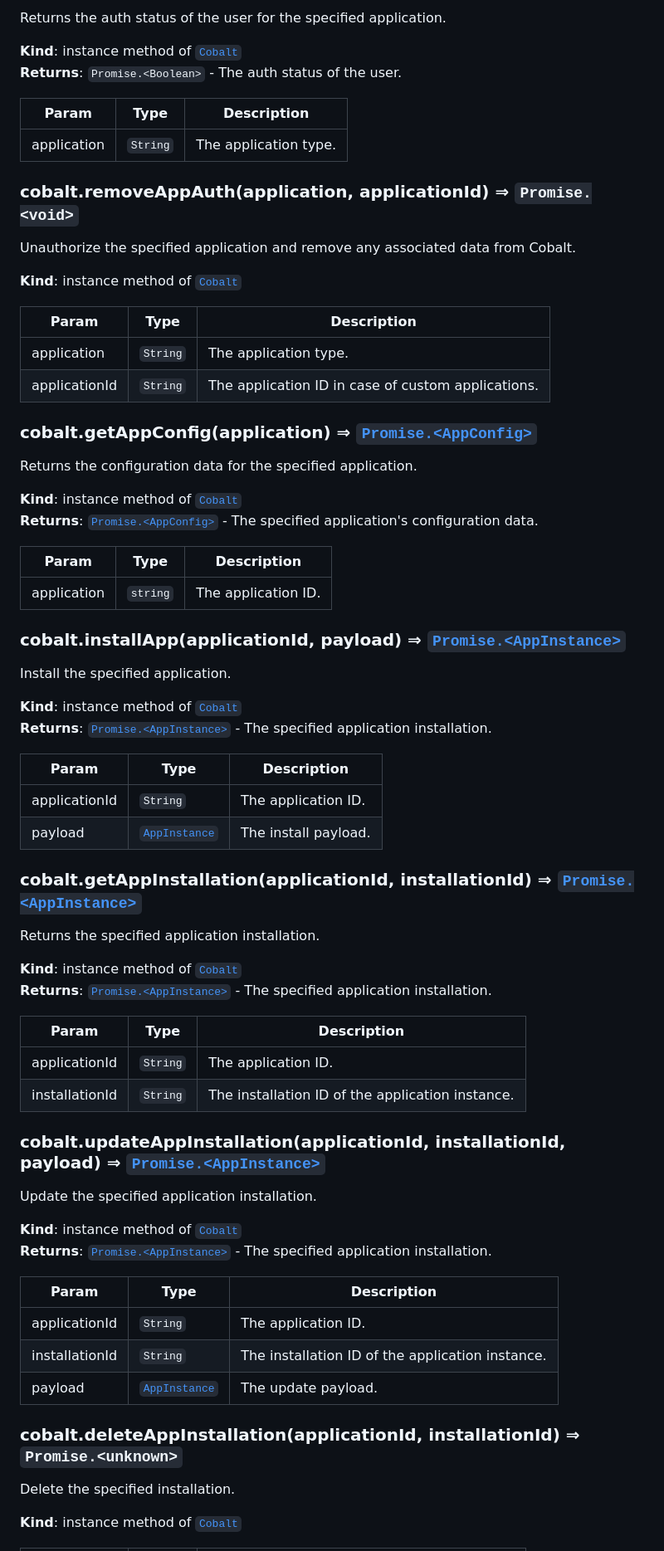
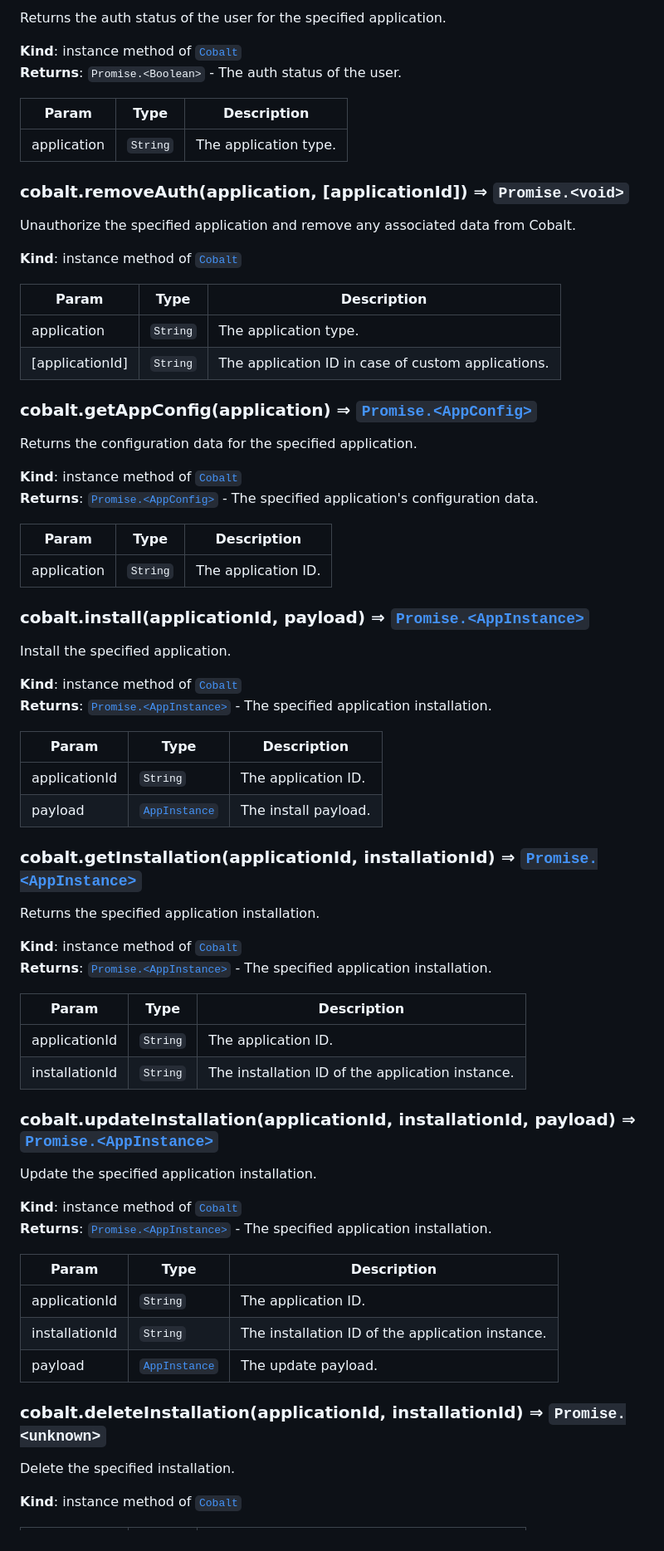
Before and after one commit to gocobalt/cobalt-js, a Markdown page: docs.md, the part around the change printed below. Shown: that part at 83% size. GitHub-like rendering.

```diff
--- a/docs.md
+++ b/docs.md
@@ -105,5 +112,5 @@ Returns the auth status of the user for the specified application.
 
-### cobalt.removeAppAuth(application, applicationId) ⇒ <code>Promise.&lt;void&gt;</code>
+### cobalt.removeAuth(application, [applicationId]) ⇒ <code>Promise.&lt;void&gt;</code>
 Unauthorize the specified application and remove any associated data from Cobalt.
 
 **Kind**: instance method of [<code>Cobalt</code>](#Cobalt)
@@ -111,7 +118,7 @@ Unauthorize the specified application and remove any associated data from Cobalt
 | Param | Type | Description |
 | --- | --- | --- |
 | application | <code>String</code> | The application type. |
-| applicationId | <code>String</code> | The application ID in case of custom applications. |
+| [applicationId] | <code>String</code> | The application ID in case of custom applications. |
 
 <a name="Cobalt+getAppConfig"></a>
 
@@ -123,5 +130,5 @@ Returns the configuration data for the specified application.
 
 | Param | Type | Description |
 | --- | --- | --- |
-| application | <code>string</code> | The application ID. |
+| application | <code>String</code> | The application ID. |
 
@@ -129,5 +136,5 @@ Returns the configuration data for the specified application.
 
-### cobalt.installApp(applicationId, payload) ⇒ [<code>Promise.&lt;AppInstance&gt;</code>](#AppInstance)
+### cobalt.install(applicationId, payload) ⇒ [<code>Promise.&lt;AppInstance&gt;</code>](#AppInstance)
 Install the specified application.
 
 **Kind**: instance method of [<code>Cobalt</code>](#Cobalt)
@@ -142,5 +149,5 @@ Install the specified application.
 
-### cobalt.getAppInstallation(applicationId, installationId) ⇒ [<code>Promise.&lt;AppInstance&gt;</code>](#AppInstance)
+### cobalt.getInstallation(applicationId, installationId) ⇒ [<code>Promise.&lt;AppInstance&gt;</code>](#AppInstance)
 Returns the specified application installation.
 
 **Kind**: instance method of [<code>Cobalt</code>](#Cobalt)
@@ -155,5 +162,5 @@ Returns the specified application installation.
 
-### cobalt.updateAppInstallation(applicationId, installationId, payload) ⇒ [<code>Promise.&lt;AppInstance&gt;</code>](#AppInstance)
+### cobalt.updateInstallation(applicationId, installationId, payload) ⇒ [<code>Promise.&lt;AppInstance&gt;</code>](#AppInstance)
 Update the specified application installation.
 
 **Kind**: instance method of [<code>Cobalt</code>](#Cobalt)
@@ -169,5 +176,5 @@ Update the specified application installation.
 
-### cobalt.deleteAppInstallation(applicationId, installationId) ⇒ <code>Promise.&lt;unknown&gt;</code>
+### cobalt.deleteInstallation(applicationId, installationId) ⇒ <code>Promise.&lt;unknown&gt;</code>
 Delete the specified installation.
 
 **Kind**: instance method of [<code>Cobalt</code>](#Cobalt)
```
Also changed, not shown: other parts of docs.md (+36 -29 lines).
